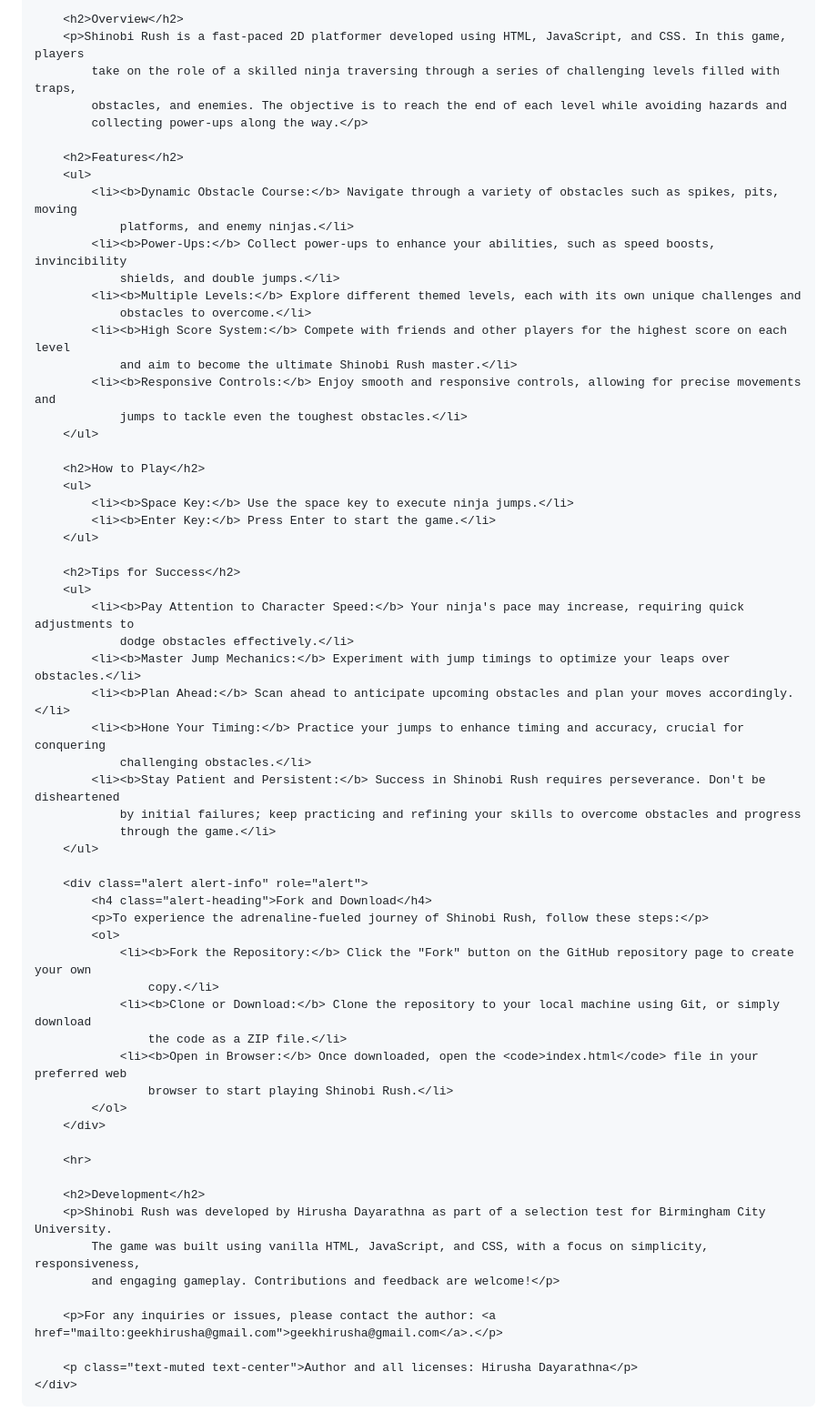
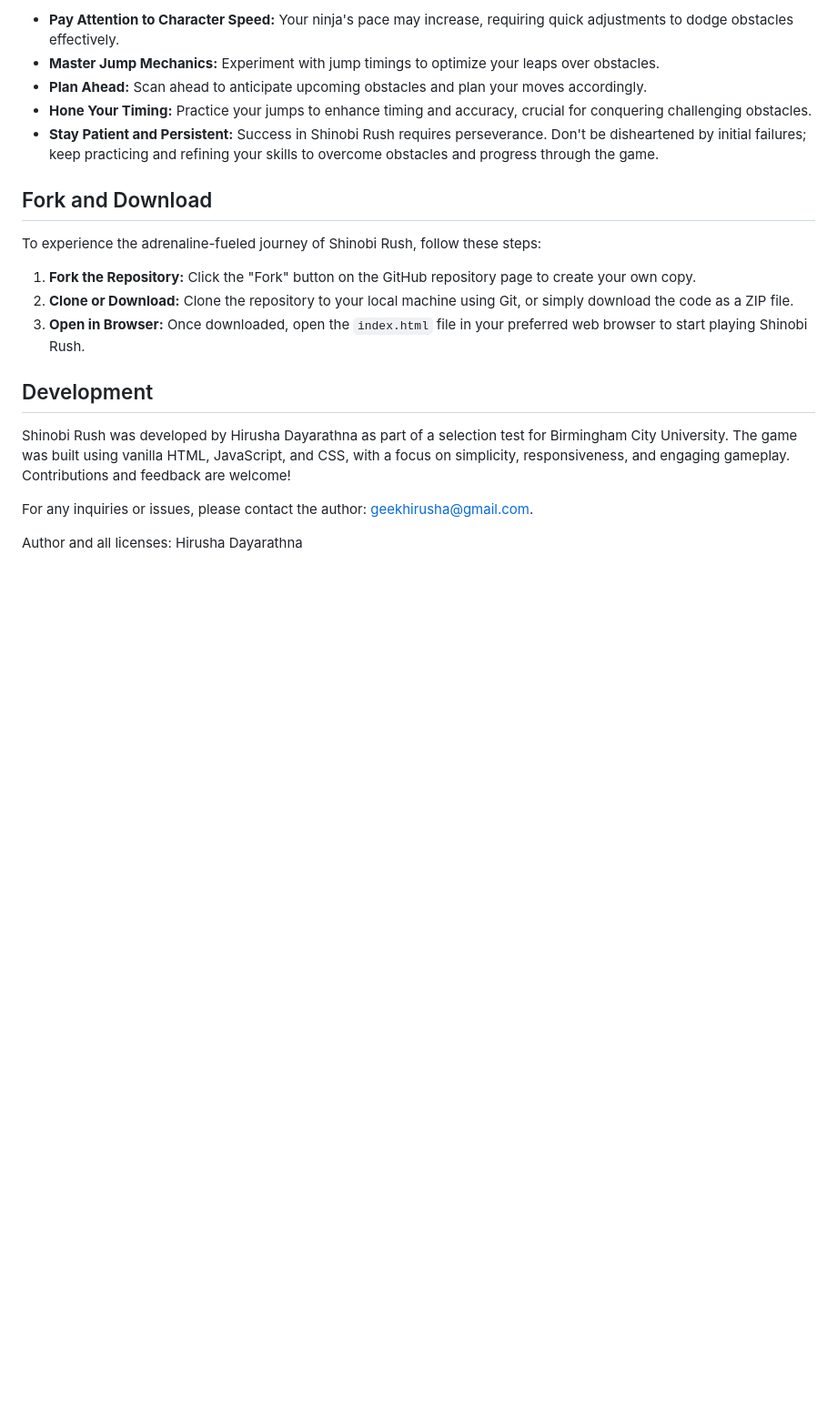
Before and after one commit to GeekHirushaDev/Shinobi-Rush-Game, a Markdown page: README.md, the part around one of its changes. Shown at 91% size. Drawn GitHub-style; blank space fills up the shorter version.

Commit message:
Shinobi Rush V.1.0

```diff
--- a/README.md
+++ b/README.md
@@ -53,67 +23,22 @@
 
-        <h2>Overview</h2>
-        <p>Shinobi Rush is a fast-paced 2D platformer developed using HTML, JavaScript, and CSS. In this game, players
-            take on the role of a skilled ninja traversing through a series of challenging levels filled with traps,
-            obstacles, and enemies. The objective is to reach the end of each level while avoiding hazards and
-            collecting power-ups along the way.</p>
+- **Pay Attention to Character Speed:** Your ninja's pace may increase, requiring quick adjustments to dodge obstacles effectively.
+- **Master Jump Mechanics:** Experiment with jump timings to optimize your leaps over obstacles.
+- **Plan Ahead:** Scan ahead to anticipate upcoming obstacles and plan your moves accordingly.
+- **Hone Your Timing:** Practice your jumps to enhance timing and accuracy, crucial for conquering challenging obstacles.
+- **Stay Patient and Persistent:** Success in Shinobi Rush requires perseverance. Don't be disheartened by initial failures; keep practicing and refining your skills to overcome obstacles and progress through the game.
 
-        <h2>Features</h2>
-        <ul>
-            <li><b>Dynamic Obstacle Course:</b> Navigate through a variety of obstacles such as spikes, pits, moving
-                platforms, and enemy ninjas.</li>
-            <li><b>Power-Ups:</b> Collect power-ups to enhance your abilities, such as speed boosts, invincibility
-                shields, and double jumps.</li>
-            <li><b>Multiple Levels:</b> Explore different themed levels, each with its own unique challenges and
-                obstacles to overcome.</li>
-            <li><b>High Score System:</b> Compete with friends and other players for the highest score on each level
-                and aim to become the ultimate Shinobi Rush master.</li>
-            <li><b>Responsive Controls:</b> Enjoy smooth and responsive controls, allowing for precise movements and
-                jumps to tackle even the toughest obstacles.</li>
-        </ul>
+## <span style="color:#007bff">Fork and Download</span>
 
-        <h2>How to Play</h2>
-        <ul>
-            <li><b>Space Key:</b> Use the space key to execute ninja jumps.</li>
-            <li><b>Enter Key:</b> Press Enter to start the game.</li>
-        </ul>
+To experience the adrenaline-fueled journey of Shinobi Rush, follow these steps:
 
-        <h2>Tips for Success</h2>
-        <ul>
-            <li><b>Pay Attention to Character Speed:</b> Your ninja's pace may increase, requiring quick adjustments to
-                dodge obstacles effectively.</li>
-            <li><b>Master Jump Mechanics:</b> Experiment with jump timings to optimize your leaps over obstacles.</li>
-            <li><b>Plan Ahead:</b> Scan ahead to anticipate upcoming obstacles and plan your moves accordingly.</li>
-            <li><b>Hone Your Timing:</b> Practice your jumps to enhance timing and accuracy, crucial for conquering
-                challenging obstacles.</li>
-            <li><b>Stay Patient and Persistent:</b> Success in Shinobi Rush requires perseverance. Don't be disheartened
-                by initial failures; keep practicing and refining your skills to overcome obstacles and progress
-                through the game.</li>
-        </ul>
+1. **Fork the Repository:** Click the "Fork" button on the GitHub repository page to create your own copy.
+2. **Clone or Download:** Clone the repository to your local machine using Git, or simply download the code as a ZIP file.
+3. **Open in Browser:** Once downloaded, open the `index.html` file in your preferred web browser to start playing Shinobi Rush.
 
-        <div class="alert alert-info" role="alert">
-            <h4 class="alert-heading">Fork and Download</h4>
-            <p>To experience the adrenaline-fueled journey of Shinobi Rush, follow these steps:</p>
-            <ol>
-                <li><b>Fork the Repository:</b> Click the "Fork" button on the GitHub repository page to create your own
-                    copy.</li>
-                <li><b>Clone or Download:</b> Clone the repository to your local machine using Git, or simply download
-                    the code as a ZIP file.</li>
-                <li><b>Open in Browser:</b> Once downloaded, open the <code>index.html</code> file in your preferred web
-                    browser to start playing Shinobi Rush.</li>
-            </ol>
-        </div>
+## <span style="color:#007bff">Development</span>
 
-        <hr>
+Shinobi Rush was developed by Hirusha Dayarathna as part of a selection test for Birmingham City University. The game was built using vanilla HTML, JavaScript, and CSS, with a focus on simplicity, responsiveness, and engaging gameplay. Contributions and feedback are welcome!
 
-        <h2>Development</h2>
-        <p>Shinobi Rush was developed by Hirusha Dayarathna as part of a selection test for Birmingham City University.
-            The game was built using vanilla HTML, JavaScript, and CSS, with a focus on simplicity, responsiveness,
-            and engaging gameplay. Contributions and feedback are welcome!</p>
+For any inquiries or issues, please contact the author: [geekhirusha@gmail.com](mailto:geekhirusha@gmail.com).
 
-        <p>For any inquiries or issues, please contact the author: <a href="mailto:geekhirusha@gmail.com">geekhirusha@gmail.com</a>.</p>
-
-        <p class="text-muted text-center">Author and all licenses: Hirusha Dayarathna</p>
-    </div>
-</body>
-
-</html>
+Author and all licenses: Hirusha Dayarathna
```
Also changed, not shown: other parts of README.md (+14 -44 lines).
